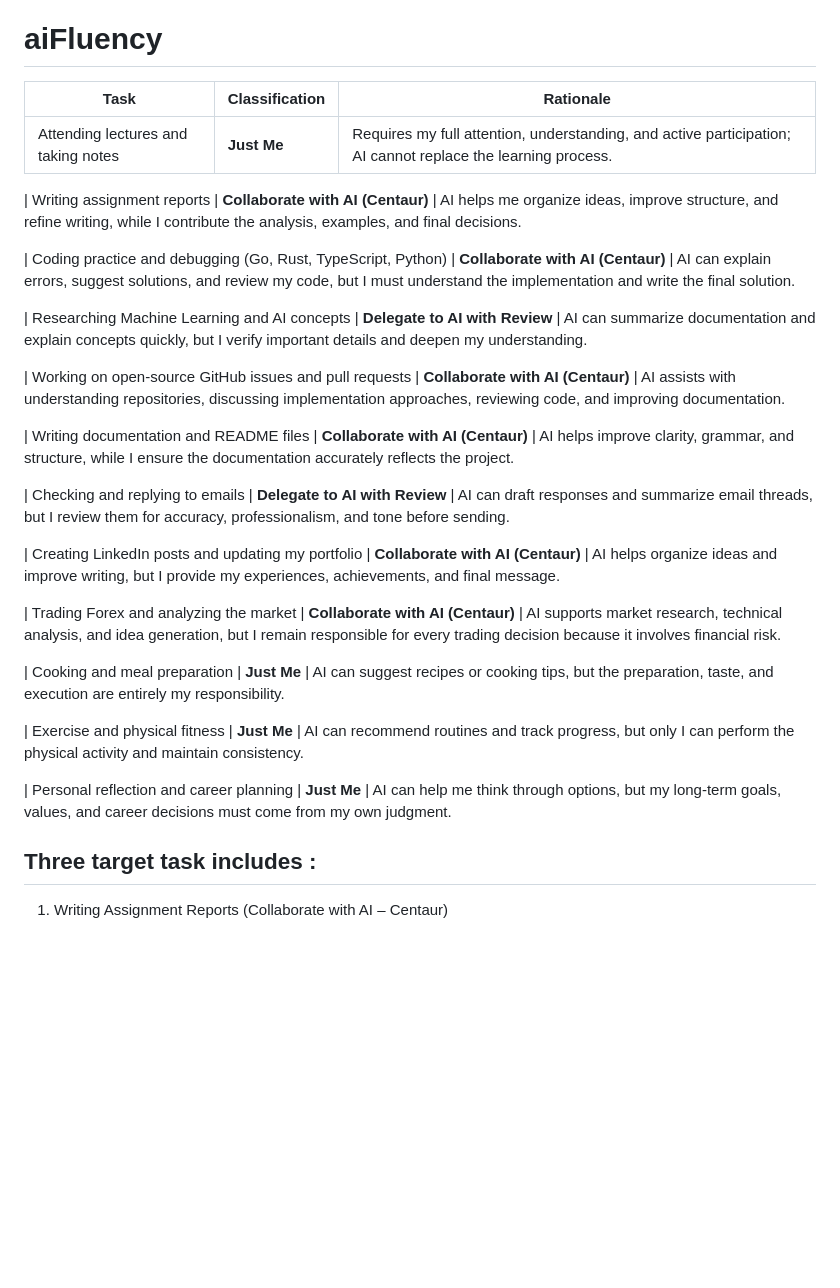
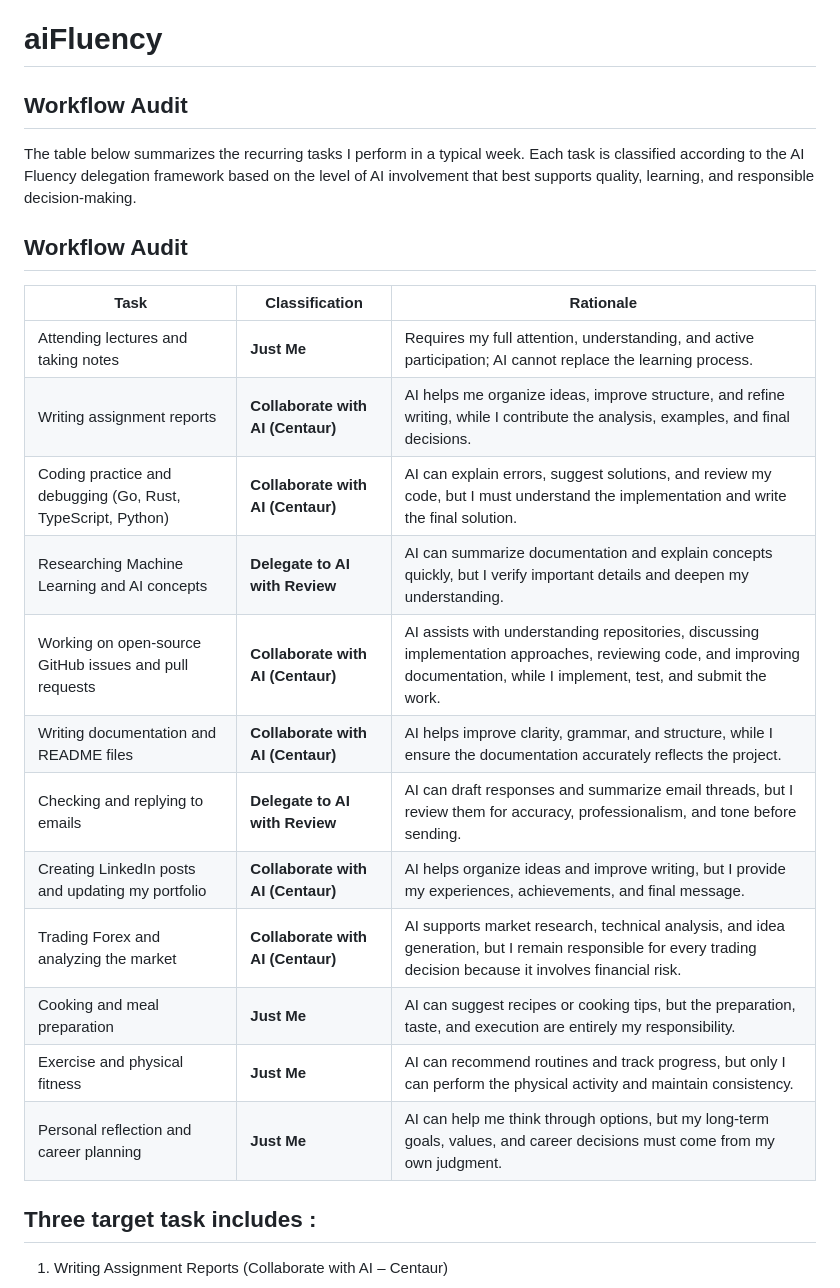
Before and after one commit to larryjay007/aiFluency, a Markdown page: README.md, the part around the change. Rendered like a GitHub page; blank space fills up the shorter version.

```diff
--- a/README.md
+++ b/README.md
@@ -1,30 +1,25 @@
 # aiFluency
 
-| Task                                                         | Classification                    | Rationale                                                                                                                                                                    |
-| ------------------------------------------------------------ | --------------------------------- | ---------------------------------------------------------------------------------------------------------------------------------------------------------------------------- |
-| Attending lectures and taking notes                          | **Just Me**                       | Requires my full attention, understanding, and active participation; AI cannot replace                                                                                                      the learning process.
+## Workflow Audit
 
-| Writing assignment reports                                   | **Collaborate with AI (Centaur)** | AI helps me organize ideas, improve structure, and refine writing, while I contribute                                                                                                       the analysis, examples, and final decisions.
+The table below summarizes the recurring tasks I perform in a typical week. Each task is classified according to the AI Fluency delegation framework based on the level of AI involvement that best supports quality, learning, and responsible decision-making.
 
-| Coding practice and debugging (Go, Rust, TypeScript, Python) | **Collaborate with AI (Centaur)** | AI can explain errors, suggest solutions, and review my code, but I must understand                                                                                                         the implementation and write the final solution.
+## Workflow Audit
 
-| Researching Machine Learning and AI concepts                 | **Delegate to AI with Review**    | AI can summarize documentation and explain concepts quickly, but I verify important                                                                                                         details and deepen my understanding.
-
-| Working on open-source GitHub issues and pull requests       | **Collaborate with AI (Centaur)** | AI assists with understanding repositories, discussing implementation approaches,                                                                                                           reviewing code, and improving documentation.
-
-| Writing documentation and README files                       | **Collaborate with AI (Centaur)** | AI helps improve clarity, grammar, and structure, while I ensure the documentation                                                                                                          accurately reflects the project.
-
-| Checking and replying to emails                              | **Delegate to AI with Review**    | AI can draft responses and summarize email threads, but I review them for accuracy,                                                                                                         professionalism, and tone before sending.
-
-| Creating LinkedIn posts and updating my portfolio            | **Collaborate with AI (Centaur)** | AI helps organize ideas and improve writing, but I provide my experiences,                                                                                                                  achievements, and final message.
-
-| Trading Forex and analyzing the market                       | **Collaborate with AI (Centaur)** | AI supports market research, technical analysis, and idea generation, but I remain                                                                                                          responsible for every trading decision because it involves financial risk.
-
-| Cooking and meal preparation                                 | **Just Me**                       | AI can suggest recipes or cooking tips, but the preparation, taste, and execution are                                                                                                       entirely my responsibility.
-
-| Exercise and physical fitness                                | **Just Me**                       | AI can recommend routines and track progress, but only I can perform the physical                                                                                                           activity and maintain consistency.
-
-| Personal reflection and career planning                      | **Just Me**                       | AI can help me think through options, but my long-term goals, values, and career                                                                                                            decisions must come from my own judgment.
+| Task | Classification | Rationale |
+|------|----------------|-----------|
+| Attending lectures and taking notes | **Just Me** | Requires my full attention, understanding, and active participation; AI cannot replace the learning process. |
+| Writing assignment reports | **Collaborate with AI (Centaur)** | AI helps me organize ideas, improve structure, and refine writing, while I contribute the analysis, examples, and final decisions. |
+| Coding practice and debugging (Go, Rust, TypeScript, Python) | **Collaborate with AI (Centaur)** | AI can explain errors, suggest solutions, and review my code, but I must understand the implementation and write the final solution. |
+| Researching Machine Learning and AI concepts | **Delegate to AI with Review** | AI can summarize documentation and explain concepts quickly, but I verify important details and deepen my understanding. |
+| Working on open-source GitHub issues and pull requests | **Collaborate with AI (Centaur)** | AI assists with understanding repositories, discussing implementation approaches, reviewing code, and improving documentation, while I implement, test, and submit the work. |
+| Writing documentation and README files | **Collaborate with AI (Centaur)** | AI helps improve clarity, grammar, and structure, while I ensure the documentation accurately reflects the project. |
+| Checking and replying to emails | **Delegate to AI with Review** | AI can draft responses and summarize email threads, but I review them for accuracy, professionalism, and tone before sending. |
+| Creating LinkedIn posts and updating my portfolio | **Collaborate with AI (Centaur)** | AI helps organize ideas and improve writing, but I provide my experiences, achievements, and final message. |
+| Trading Forex and analyzing the market | **Collaborate with AI (Centaur)** | AI supports market research, technical analysis, and idea generation, but I remain responsible for every trading decision because it involves financial risk. |
+| Cooking and meal preparation | **Just Me** | AI can suggest recipes or cooking tips, but the preparation, taste, and execution are entirely my responsibility. |
+| Exercise and physical fitness | **Just Me** | AI can recommend routines and track progress, but only I can perform the physical activity and maintain consistency. |
+| Personal reflection and career planning | **Just Me** | AI can help me think through options, but my long-term goals, values, and career decisions must come from my own judgment. |
 
 ## Three target task includes :
 
```
